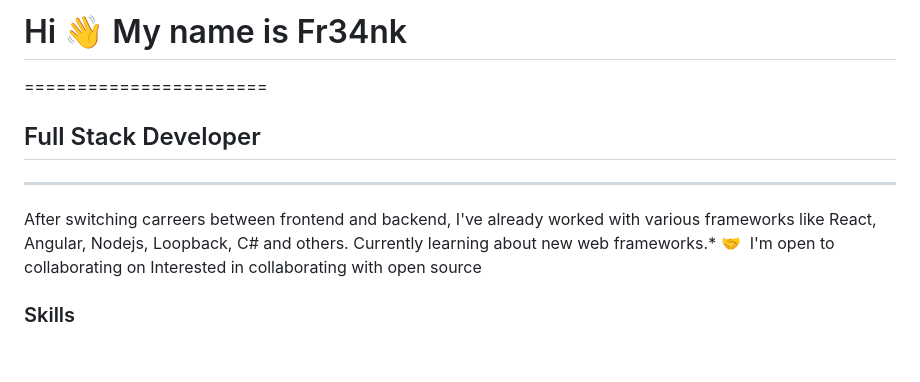
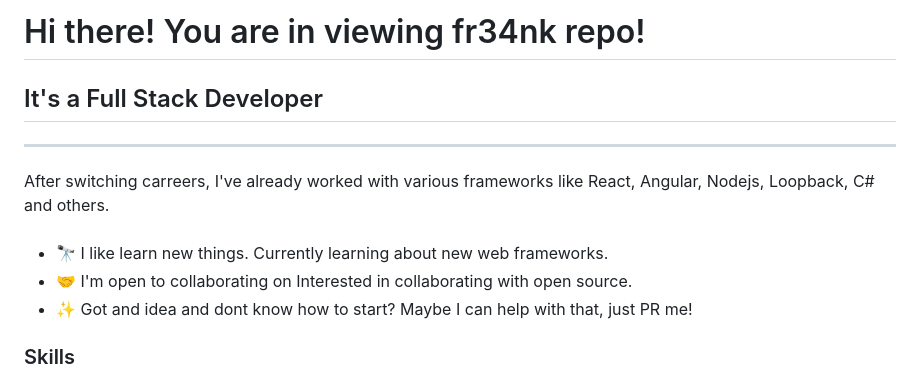
Before and after one commit to fr34nk/fr34nk, a Markdown page: README.md, the part around the change printed below. GitHub-like rendering; blank space fills up the shorter version.

```diff
--- a/README.md
+++ b/README.md
@@ -1,9 +1,15 @@
-# Hi 👋 My name is Fr34nk
-=======================
-## Full Stack Developer
+# Hi there! You are in viewing fr34nk repo!
+
+## It's a Full Stack Developer
 --------------------
 
-After switching carreers between frontend and backend, I've already worked with various frameworks like React, Angular, Nodejs, Loopback, C# and others. Currently learning about new web frameworks.* 🤝  I'm open to collaborating on Interested in collaborating with open source
+After switching carreers, I've already worked with various frameworks like React, Angular, Nodejs, Loopback, C# and others.
+
+###
+
+* 🔭 I like learn new things. Currently learning about new web frameworks.
+* 🤝 I'm open to collaborating on Interested in collaborating with open source.
+* ✨ Got and idea and dont know how to start? Maybe I can help with that, just PR me!
 
 ### Skills
 
```
Also changed, not shown: other parts of README.md (+0 -1 lines).
